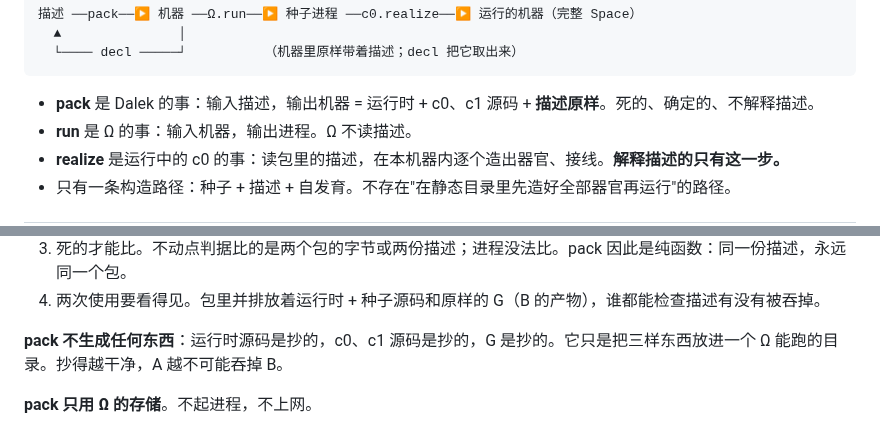
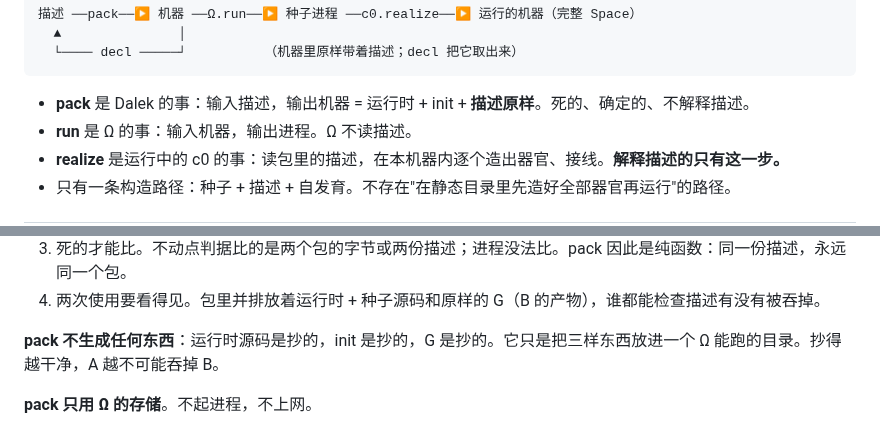
Before and after one commit to wanpengxie/dalek, a Markdown page: DALEK.md, 2 parts joined by grey strips. Rendered like a GitHub page.

Commit message:
DALEK.md: pack wording consistent with seed = runtime + init + G

````diff
--- a/DALEK.md
+++ b/DALEK.md
@@ -44,7 +44,7 @@ space    个体。channel 们 + 门的拓扑 + 一份运行时实例。能被 Ω
   └──── decl ─────┘          （机器里原样带着描述；decl 把它取出来）
 ```
 
-- **pack** 是 Dalek 的事：输入描述，输出机器 = 运行时 + c0、c1 源码 + **描述原样**。死的、确定的、不解释描述。
+- **pack** 是 Dalek 的事：输入描述，输出机器 = 运行时 + init + **描述原样**。死的、确定的、不解释描述。
 - **run** 是 Ω 的事：输入机器，输出进程。Ω 不读描述。
 - **realize** 是运行中的 c0 的事：读包里的描述，在本机器内逐个造出器官、接线。**解释描述的只有这一步。**
 - 只有一条构造路径：种子 + 描述 + 自发育。不存在"在静态目录里先造好全部器官再运行"的路径。
@@ -172,7 +172,7 @@ c0.realize(G)         活的。运行中的 c0 读 G，在本机器内逐个造
 3. 死的才能比。不动点判据比的是两个包的字节或两份描述；进程没法比。pack 因此是纯函数：同一份描述，永远同一个包。
 4. 两次使用要看得见。包里并排放着运行时 + 种子源码和原样的 G（B 的产物），谁都能检查描述有没有被吞掉。
 
-**pack 不生成任何东西**：运行时源码是抄的，c0、c1 源码是抄的，G 是抄的。它只是把三样东西放进一个 Ω 能跑的目录。抄得越干净，A 越不可能吞掉 B。
+**pack 不生成任何东西**：运行时源码是抄的，init 是抄的，G 是抄的。它只是把三样东西放进一个 Ω 能跑的目录。抄得越干净，A 越不可能吞掉 B。
 
 **pack 只用 Ω 的存储**。不起进程，不上网。
 
````
